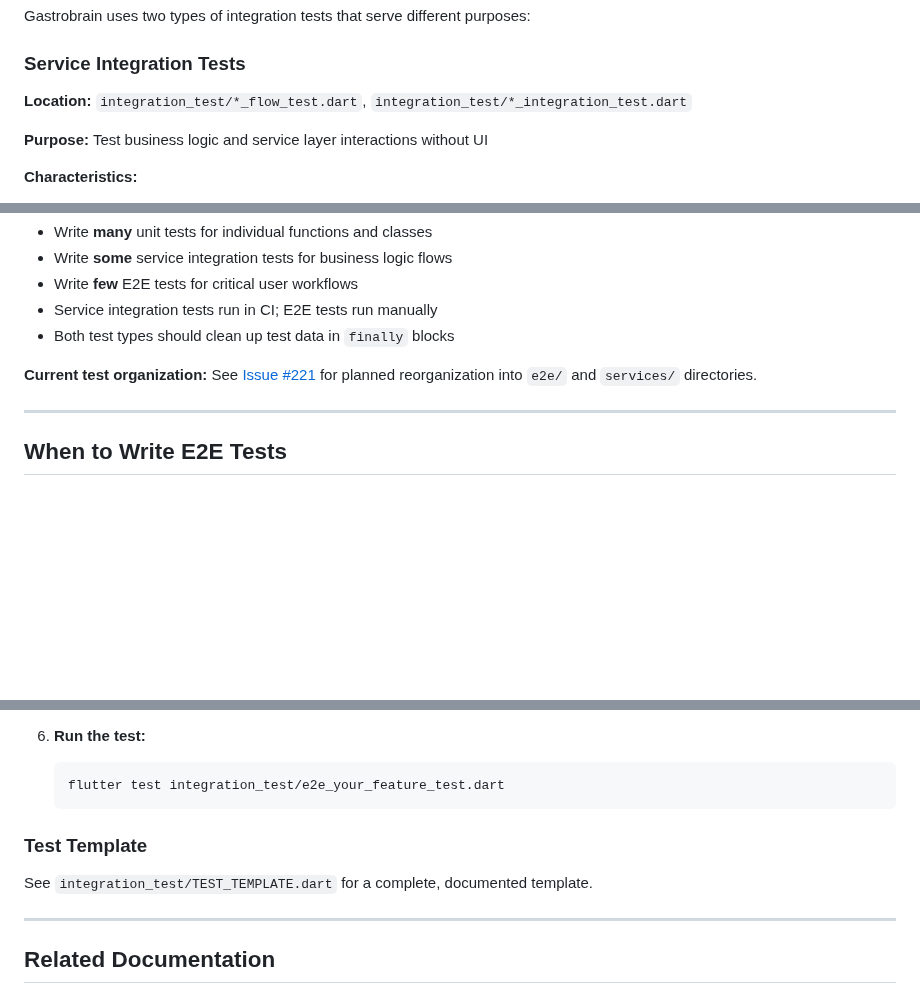
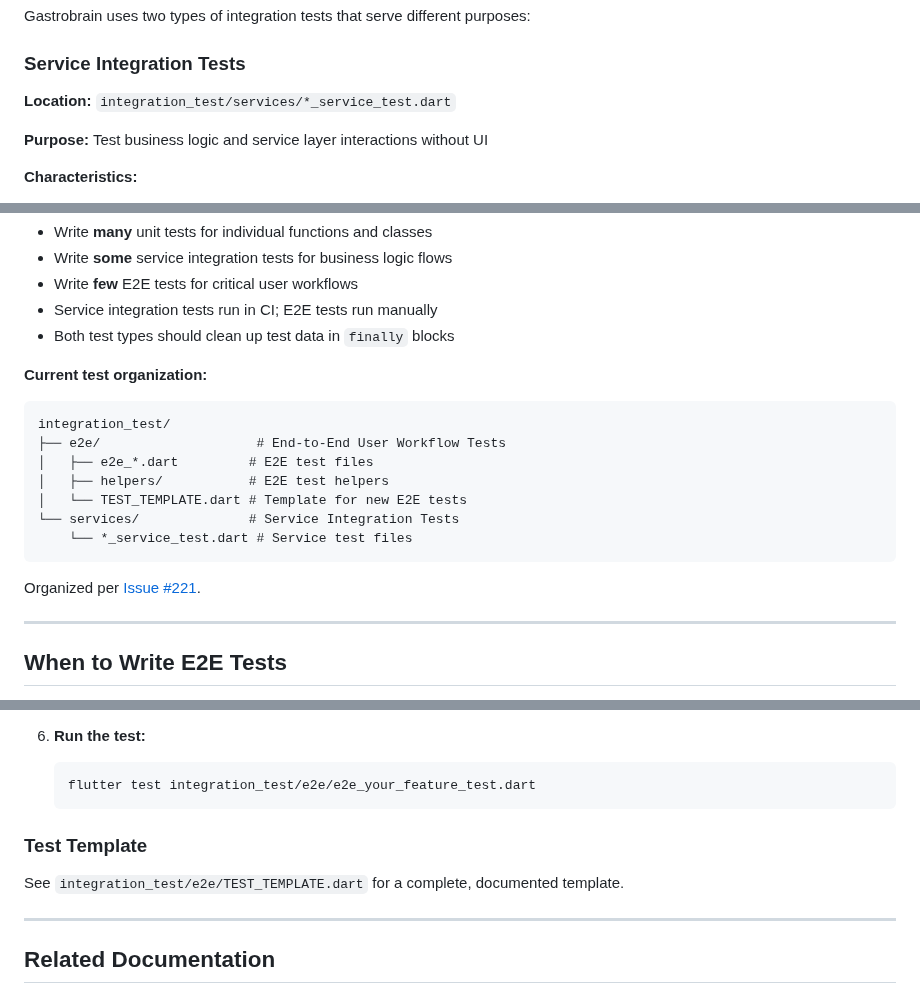
Before and after one commit to alemdisso/gastrobrain, a Markdown page: docs/testing/E2E_TESTING.md, 3 parts joined by grey strips. Rendered like a GitHub page; blank space fills up the shorter version.

Commit message:
docs: update E2E_TESTING.md for new test directory structure (#221)
Updated documentation to reflect reorganization:
- Service tests: integration_test/services/*_service_test.dart
- E2E tests: integration_test/e2e/e2e_*.dart
- Helpers: integration_test/e2e/helpers/
- Template: integration_test/e2e/TEST_TEMPLATE.dart

Added directory structure diagram and updated all code examples
and file paths throughout the documentation.

Related to #221

````diff
--- a/docs/testing/E2E_TESTING.md
+++ b/docs/testing/E2E_TESTING.md
@@ -43,7 +43,7 @@ Gastrobrain uses two types of integration tests that serve different purposes:
 
 ### Service Integration Tests
 
-**Location:** `integration_test/*_flow_test.dart`, `integration_test/*_integration_test.dart`
+**Location:** `integration_test/services/*_service_test.dart`
 
 **Purpose:** Test business logic and service layer interactions without UI
 
@@ -139,7 +139,16 @@ Both types of tests are valuable and complementary:
 - Both test types should clean up test data in `finally` blocks
 
 **Current test organization:**
-See [Issue #221](https://github.com/alemdisso/gastrobrain/issues/221) for planned reorganization into `e2e/` and `services/` directories.
+```
+integration_test/
+├── e2e/                    # End-to-End User Workflow Tests
+│   ├── e2e_*.dart         # E2E test files
+│   ├── helpers/           # E2E test helpers
+│   └── TEST_TEMPLATE.dart # Template for new E2E tests
+└── services/              # Service Integration Tests
+    └── *_service_test.dart # Service test files
+```
+Organized per [Issue #221](https://github.com/alemdisso/gastrobrain/issues/221).
 
 ---
 
@@ -724,12 +733,12 @@ await E2ETestHelpers.fillTextFieldByKey(
 
 6. **Run the test:**
    ```bash
-   flutter test integration_test/e2e_your_feature_test.dart
+   flutter test integration_test/e2e/e2e_your_feature_test.dart
    ```
 
 ### Test Template
 
-See `integration_test/TEST_TEMPLATE.dart` for a complete, documented template.
+See `integration_test/e2e/TEST_TEMPLATE.dart` for a complete, documented template.
 
 ---
 
````
Also changed, not shown: other parts of docs/testing/E2E_TESTING.md (+4 -4 lines).
